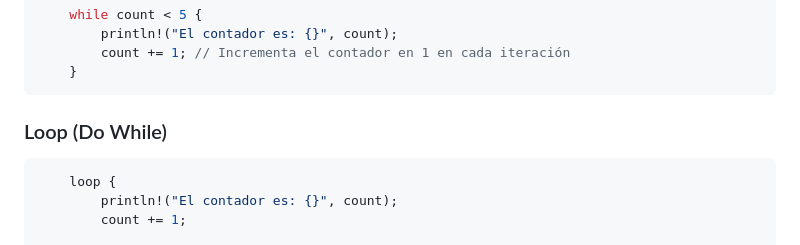
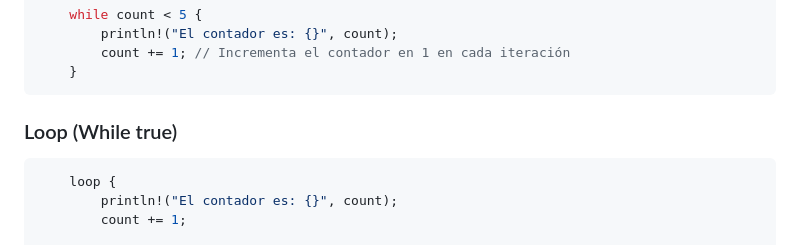
Before and after one commit to RafaelRodriguezSanz/Lenguajes-De-Programacion, a Markdown page: README.md, the part around the change. GitHub-like rendering.

````diff
--- a/README.md
+++ b/README.md
@@ -296,7 +296,7 @@ for number in (1..4).rev() {
     }
 ```
 
-### Loop (Do While)
+### Loop (While true)
 
 ```rust
     loop {
````
